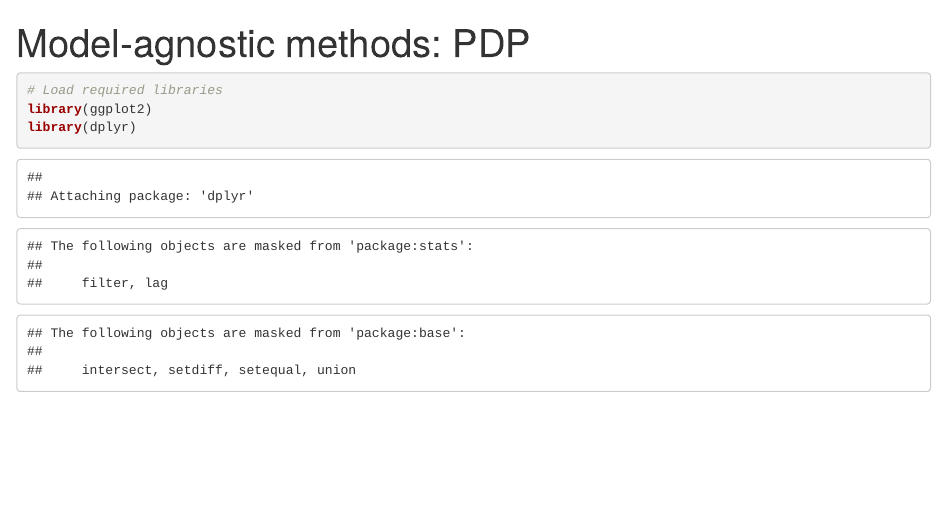
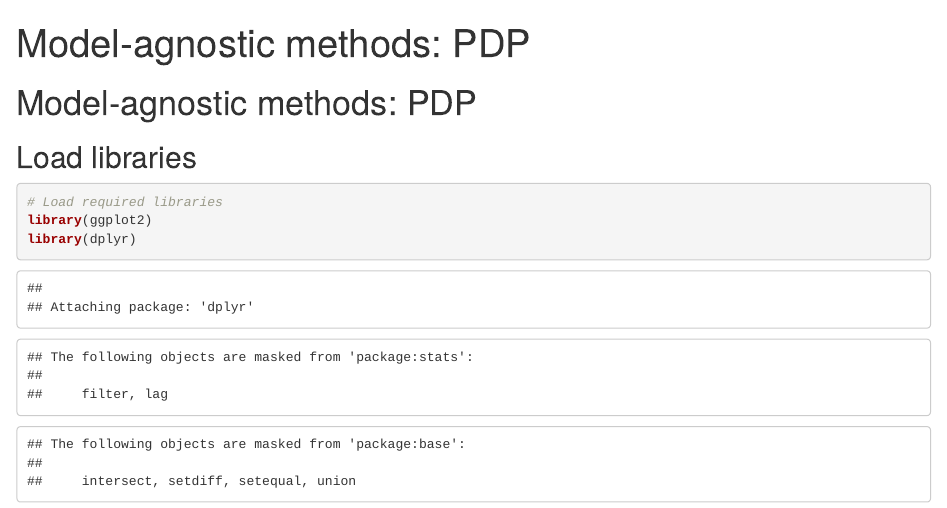
Before and after one commit to andreucs/xai-deployment, an R Markdown document (xai-deployment.Rmd): the page in a window 1100 px wide, from its top. Rendered offline with R 4.5, knitr and Pandoc, with nearby package versions; some code elsewhere in the file could not run offline.

Commit message:
Add titles

````diff
--- a/xai-deployment.Rmd
+++ b/xai-deployment.Rmd
@@ -3,6 +3,9 @@ title: "Model-agnostic methods: PDP"
 output: html_document
 ---
 
+# Model-agnostic methods: PDP
+
+## Load libraries
 
 ```{r}
 # Load required libraries
````
